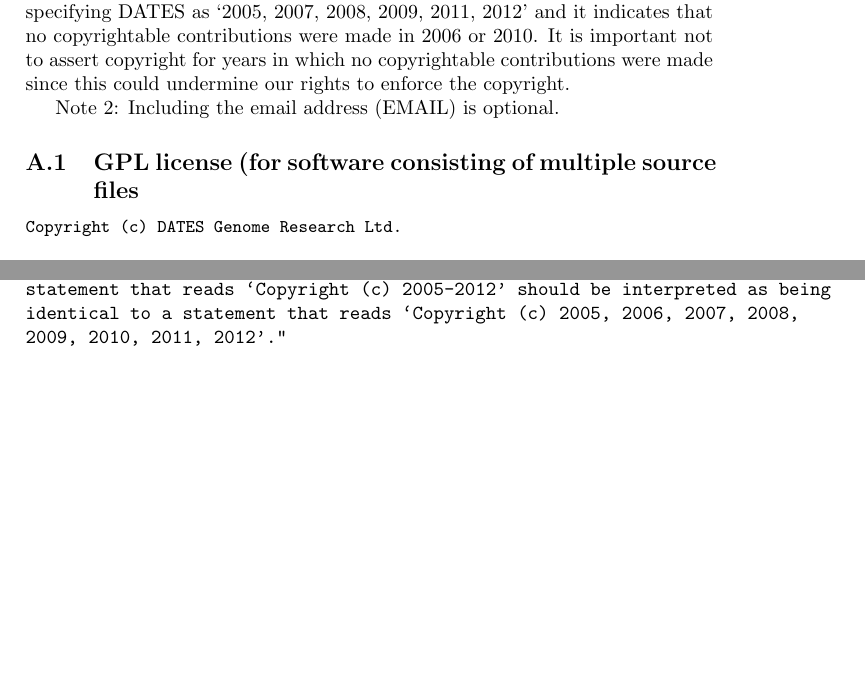
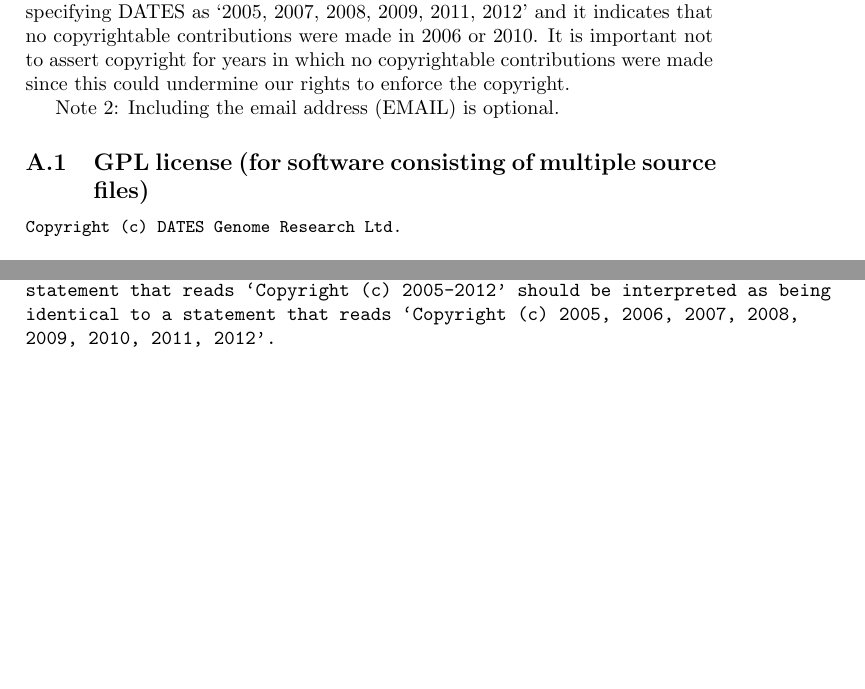
Before and after one commit to wtsi-ic/wtsi-software-policy, a LaTeX document (wtsi-software-policy.tex): two parts of pages 5 and 9 of 9 before the commit and two parts of pages 5 and 9 of 10 after it, joined at a grey line, cut so that both start at the same text, the shorter picture padded with empty space. Compiled offline with pdfLaTeX.

Commit message:
Reinstate boilerplate blank lines and fix punctuation
Also reinstates list indentation in the Modified-BSD boilerplate
and ameliorates WTSI proper noun line break therein.

```diff
--- a/wtsi-software-policy.tex
+++ b/wtsi-software-policy.tex
@@ -451,7 +476,7 @@
 reads `Copyright (c) 2005, 2007, 2008, 2009, 2011, 2012' and a copyright
 statement that reads `Copyright (c) 2005-2012' should be interpreted as being
 identical to a statement that reads `Copyright (c) 2005, 2006, 2007, 2008,
-2009, 2010, 2011, 2012'."
+2009, 2010, 2011, 2012'.
 \end{verbatim}
 
 
```
Also changed, not shown: wtsi-software-policy.tex (41 more changed lines).
